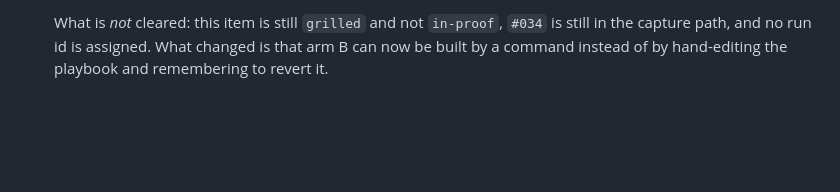
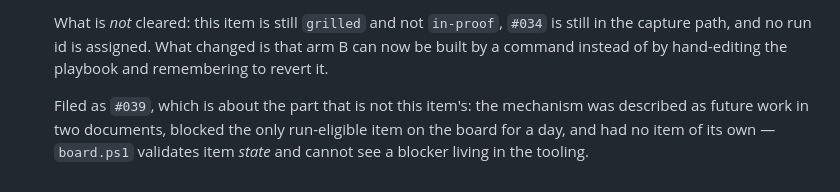
Before and after one commit to diogenes25/Monster-dev, a Markdown page: process/backlog/002-plan-step-costs-a-third-more-turns.md, the part around the change. Rendered like a GitHub page; blank space fills up the shorter version.

```diff
--- a/process/backlog/002-plan-step-costs-a-third-more-turns.md
+++ b/process/backlog/002-plan-step-costs-a-third-more-turns.md
@@ -134,3 +134,8 @@ four marks to save turns, which is the wrong trade at these prices.
   What is *not* cleared: this item is still `grilled` and not `in-proof`, `#034` is still in the
   capture path, and no run id is assigned. What changed is that arm B can now be built by a
   command instead of by hand-editing the playbook and remembering to revert it.
+
+  Filed as `#039`, which is about the part that is not this item's: the mechanism was described as
+  future work in two documents, blocked the only run-eligible item on the board for a day, and had
+  no item of its own — `board.ps1` validates item *state* and cannot see a blocker living in the
+  tooling.
```
Also changed, not shown: process/backlog/039-the-only-runnable-item-was-blocked-on-a-tool-two-documents-described-as-future-work.md (added, +95 -0 lines).
